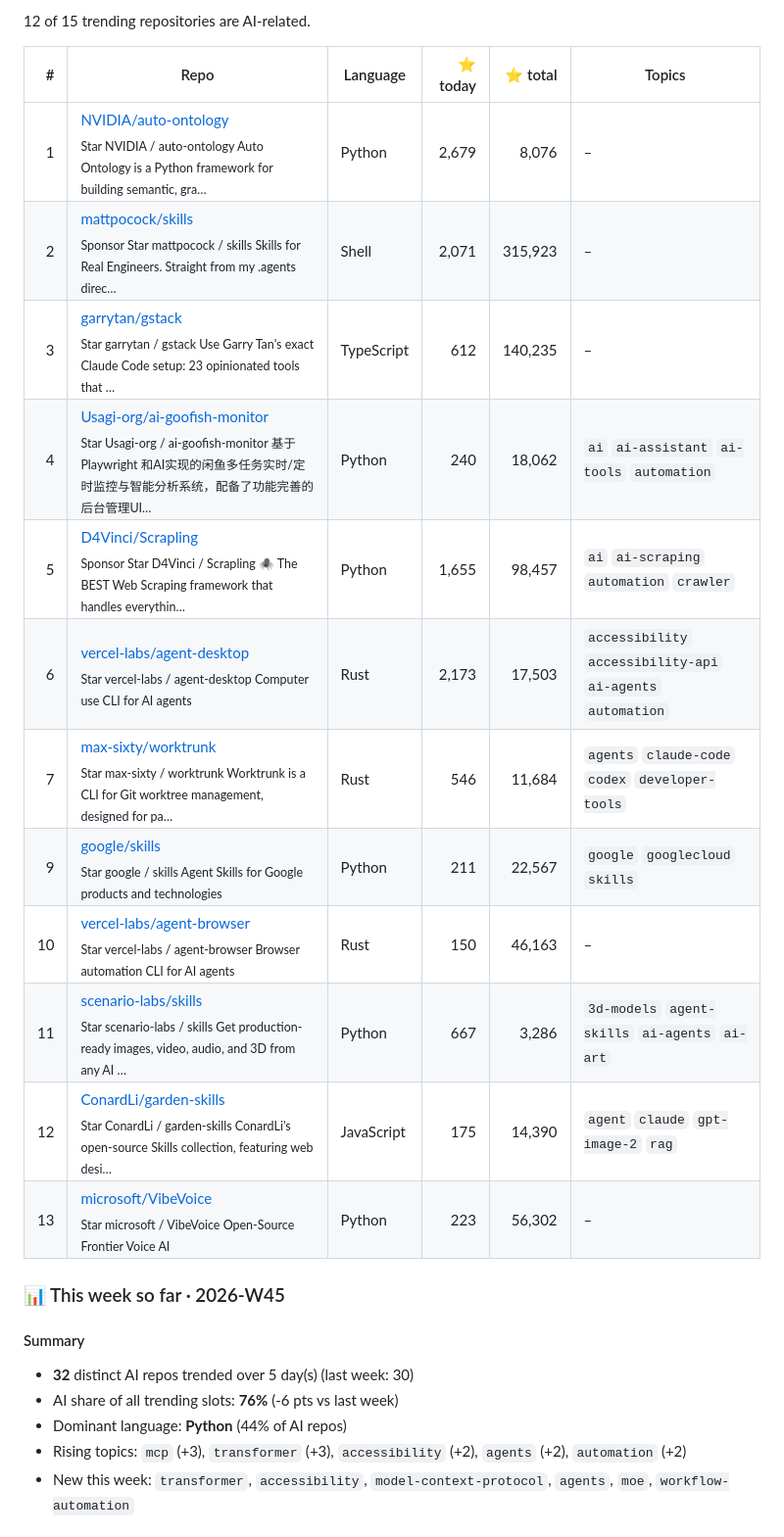
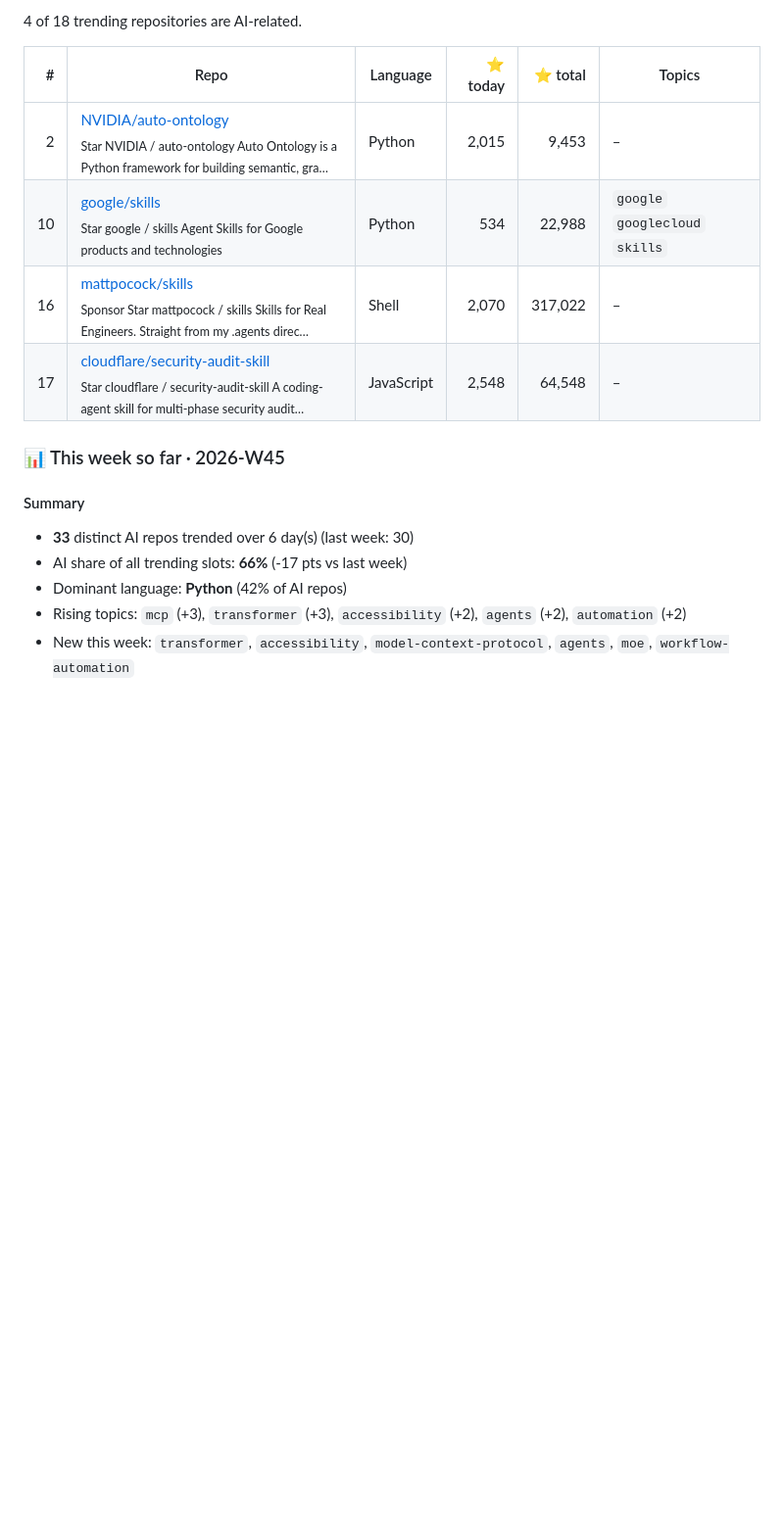
Before and after one commit to arielshakaramiro/trending-ai-repos, a Markdown page: README.md, the part around one of its changes. Shown at 98% size. Rendered like a GitHub page; blank space fills up the shorter version.

Commit message:
trending: snapshot 2026-11-07

```diff
--- a/README.md
+++ b/README.md
@@ -11,28 +11,20 @@ Every morning a GitHub Actions workflow reads the GitHub trending page, looks up
 
-12 of 15 trending repositories are AI-related.
+4 of 18 trending repositories are AI-related.
 
 | # | Repo | Language | ⭐ today | ⭐ total | Topics |
 |--:|---|---|--:|--:|---|
-| 1 | [NVIDIA/auto-ontology](https://github.com/NVIDIA/auto-ontology)<br><sub>Star NVIDIA / auto-ontology Auto Ontology is a Python framework for building semantic, gra…</sub> | Python | 2,679 | 8,076 | – |
-| 2 | [mattpocock/skills](https://github.com/mattpocock/skills)<br><sub>Sponsor Star mattpocock / skills Skills for Real Engineers. Straight from my .agents direc…</sub> | Shell | 2,071 | 315,923 | – |
-| 3 | [garrytan/gstack](https://github.com/garrytan/gstack)<br><sub>Star garrytan / gstack Use Garry Tan's exact Claude Code setup: 23 opinionated tools that …</sub> | TypeScript | 612 | 140,235 | – |
-| 4 | [Usagi-org/ai-goofish-monitor](https://github.com/Usagi-org/ai-goofish-monitor)<br><sub>Star Usagi-org / ai-goofish-monitor 基于 Playwright 和AI实现的闲鱼多任务实时/定时监控与智能分析系统，配备了功能完善的后台管理UI…</sub> | Python | 240 | 18,062 | `ai` `ai-assistant` `ai-tools` `automation` |
-| 5 | [D4Vinci/Scrapling](https://github.com/D4Vinci/Scrapling)<br><sub>Sponsor Star D4Vinci / Scrapling 🕷️ The BEST Web Scraping framework that handles everythin…</sub> | Python | 1,655 | 98,457 | `ai` `ai-scraping` `automation` `crawler` |
-| 6 | [vercel-labs/agent-desktop](https://github.com/vercel-labs/agent-desktop)<br><sub>Star vercel-labs / agent-desktop Computer use CLI for AI agents</sub> | Rust | 2,173 | 17,503 | `accessibility` `accessibility-api` `ai-agents` `automation` |
-| 7 | [max-sixty/worktrunk](https://github.com/max-sixty/worktrunk)<br><sub>Star max-sixty / worktrunk Worktrunk is a CLI for Git worktree management, designed for pa…</sub> | Rust | 546 | 11,684 | `agents` `claude-code` `codex` `developer-tools` |
-| 9 | [google/skills](https://github.com/google/skills)<br><sub>Star google / skills Agent Skills for Google products and technologies</sub> | Python | 211 | 22,567 | `google` `googlecloud` `skills` |
-| 10 | [vercel-labs/agent-browser](https://github.com/vercel-labs/agent-browser)<br><sub>Star vercel-labs / agent-browser Browser automation CLI for AI agents</sub> | Rust | 150 | 46,163 | – |
-| 11 | [scenario-labs/skills](https://github.com/scenario-labs/skills)<br><sub>Star scenario-labs / skills Get production-ready images, video, audio, and 3D from any AI …</sub> | Python | 667 | 3,286 | `3d-models` `agent-skills` `ai-agents` `ai-art` |
-| 12 | [ConardLi/garden-skills](https://github.com/ConardLi/garden-skills)<br><sub>Star ConardLi / garden-skills ConardLi's open-source Skills collection, featuring web desi…</sub> | JavaScript | 175 | 14,390 | `agent` `claude` `gpt-image-2` `rag` |
-| 13 | [microsoft/VibeVoice](https://github.com/microsoft/VibeVoice)<br><sub>Star microsoft / VibeVoice Open-Source Frontier Voice AI</sub> | Python | 223 | 56,302 | – |
+| 2 | [NVIDIA/auto-ontology](https://github.com/NVIDIA/auto-ontology)<br><sub>Star NVIDIA / auto-ontology Auto Ontology is a Python framework for building semantic, gra…</sub> | Python | 2,015 | 9,453 | – |
+| 10 | [google/skills](https://github.com/google/skills)<br><sub>Star google / skills Agent Skills for Google products and technologies</sub> | Python | 534 | 22,988 | `google` `googlecloud` `skills` |
+| 16 | [mattpocock/skills](https://github.com/mattpocock/skills)<br><sub>Sponsor Star mattpocock / skills Skills for Real Engineers. Straight from my .agents direc…</sub> | Shell | 2,070 | 317,022 | – |
+| 17 | [cloudflare/security-audit-skill](https://github.com/cloudflare/security-audit-skill)<br><sub>Star cloudflare / security-audit-skill A coding-agent skill for multi-phase security audit…</sub> | JavaScript | 2,548 | 64,548 | – |
 
 ### 📊 This week so far · 2026-W45
 
 #### Summary
 
-- **32** distinct AI repos trended over 5 day(s) (last week: 30)
-- AI share of all trending slots: **76%** (-6 pts vs last week)
-- Dominant language: **Python** (44% of AI repos)
+- **33** distinct AI repos trended over 6 day(s) (last week: 30)
+- AI share of all trending slots: **66%** (-17 pts vs last week)
+- Dominant language: **Python** (42% of AI repos)
 - Rising topics: `mcp` (+3), `transformer` (+3), `accessibility` (+2), `agents` (+2), `automation` (+2)
 - New this week: `transformer`, `accessibility`, `model-context-protocol`, `agents`, `moe`, `workflow-automation`
 
```
Also changed, not shown: other parts of README.md (+8 -8 lines), charts/2026-W45-languages-dark.png, charts/2026-W45-languages.png, 1 other file.
